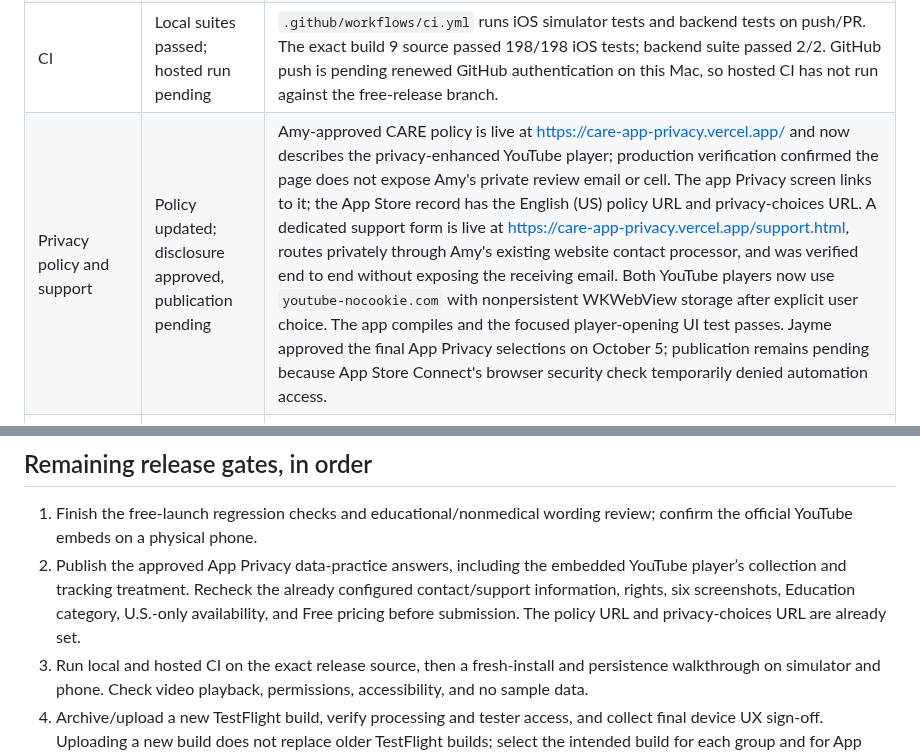
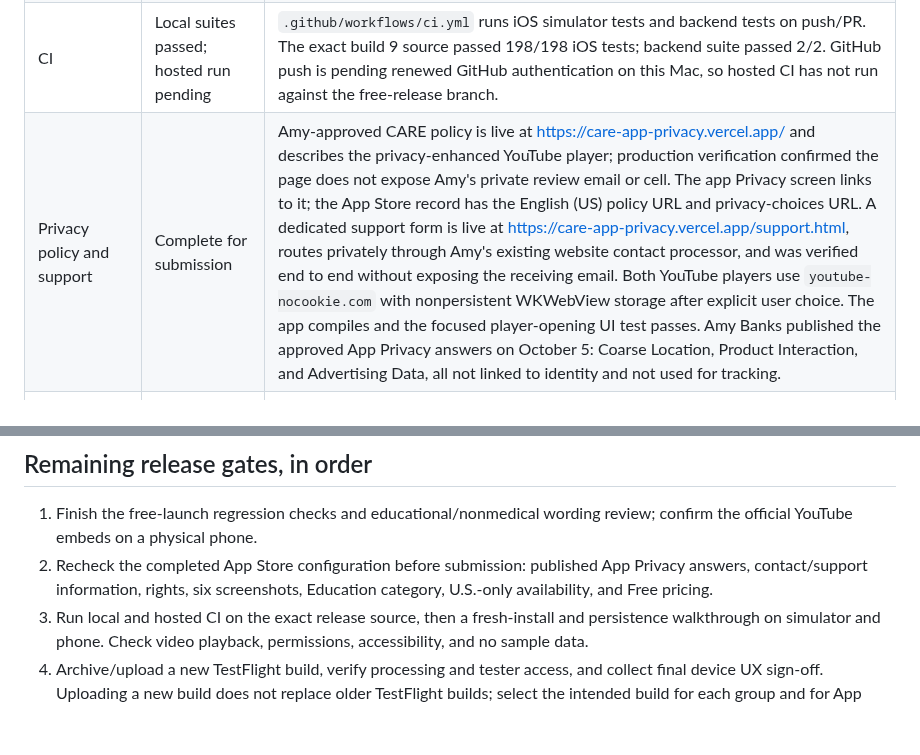
Before and after one commit to kaushalbalagurusamy/care-app, a Markdown page: docs/release-readiness-plan.md, 2 parts joined by grey strips. Rendered like a GitHub page; blank space fills up the shorter version.

Commit message:
Record published App Privacy responses

```diff
--- a/docs/release-readiness-plan.md
+++ b/docs/release-readiness-plan.md
@@ -10,7 +10,7 @@
 | iOS app and persistence | Final simulator suite passed; device walkthrough pending | The exact build 9 source passed 198/198 iOS tests with no failures or skips on a clean-install iPhone 16 Pro simulator (iOS 18.6, October 2). An earlier run caught a clipped Privacy tab; the spacing fix and full rerun passed. The dedicated CARE Fresh Install QA simulator has since been erased, booted, and launched with the latest app and no test fixture. Visual confirmation is pending because the Mac was locked. A fresh-install walkthrough on a physical phone remains. |
 | Build and TestFlight pipeline | Signed build 1.0 (9) prepared locally; last upload: build 7 | Fastlane archived and exported build 9 without uploading it. The 13 MB IPA at `build/fastlane/export-1.0-9/CAREApp.ipa` has bundle ID `com.careapp.CAREApp`, build number 9, and a verified distribution signature. SHA-256: `49e3311cd0d063a4e8f07d42a32be4507a93203ffc2fa61e0248abc5ac2fcfbd`. Build 8 was also prepared locally but is superseded and was never uploaded. Build 7 remains the last recorded TestFlight upload; build 9 awaits review before upload, processing, and phone UX sign-off. |
 | CI | Local suites passed; hosted run pending | `.github/workflows/ci.yml` runs iOS simulator tests and backend tests on push/PR. The exact build 9 source passed 198/198 iOS tests; backend suite passed 2/2. GitHub push is pending renewed GitHub authentication on this Mac, so hosted CI has not run against the free-release branch. |
-| Privacy policy and support | Policy updated; disclosure approved, publication pending | Amy-approved CARE policy is live at <https://care-app-privacy.vercel.app/> and now describes the privacy-enhanced YouTube player; production verification confirmed the page does not expose Amy's private review email or cell. The app Privacy screen links to it; the App Store record has the English (US) policy URL and privacy-choices URL. A dedicated support form is live at <https://care-app-privacy.vercel.app/support.html>, routes privately through Amy's existing website contact processor, and was verified end to end without exposing the receiving email. Both YouTube players now use `youtube-nocookie.com` with nonpersistent WKWebView storage after explicit user choice. The app compiles and the focused player-opening UI test passes. Jayme approved the final App Privacy selections on October 5; publication remains pending because App Store Connect's browser security check temporarily denied automation access. |
+| Privacy policy and support | Complete for submission | Amy-approved CARE policy is live at <https://care-app-privacy.vercel.app/> and describes the privacy-enhanced YouTube player; production verification confirmed the page does not expose Amy's private review email or cell. The app Privacy screen links to it; the App Store record has the English (US) policy URL and privacy-choices URL. A dedicated support form is live at <https://care-app-privacy.vercel.app/support.html>, routes privately through Amy's existing website contact processor, and was verified end to end without exposing the receiving email. Both YouTube players use `youtube-nocookie.com` with nonpersistent WKWebView storage after explicit user choice. The app compiles and the focused player-opening UI test passes. Amy Banks published the approved App Privacy answers on October 5: Coarse Location, Product Interaction, and Advertising Data, all not linked to identity and not used for tracking. |
 | Educational positioning | Product intent agreed; copy audit in progress | Amy describes CARE as education, not diagnosis or treatment. The first-launch profile description and two other stray terms were adjusted to avoid implying an account or medical metrics. Review remaining user-facing claims and the proposed App Store listing against that intent before submission. |
 | Video use, artwork, and content rights | Rights basis documented; declaration saved | Three public YouTube videos load only through YouTube's official iframe player after the user's optional pre-play choice. The two Calm previews are AI-generated CARE illustrations and do not copy video frames. The former bundled Mirror the Emotion video still was removed; original CARE interface artwork appears before consent, and YouTube supplies its own preview after consent. Lisa Langhammer created the CARE logo and education illustrations for Amy Banks's use in 2015, and the people shown in the founder portraits authorized their use. The app compiles and the focused Mirror preview/player UI tests pass. Jayme approved the declaration that the app uses third-party content with the necessary rights; it was saved and read back from App Store Connect on October 5, 2026. Preserve the original artwork and permission records outside the repository and confirm physical-device playback. |
 | Free launch / purchase UI | Implemented on local branch | The `jayme/initial-work` checkpoint commit `15a4060` preserves the prior teaser. On `jayme/free-release`, the sparkle navigation, paid-plan route, screen, and “Unlock Full Book Exercises” buttons have been removed. Exactly two exercises per CARE category are visible. The free-release UI test and the broader simulator suite passed. The separately named remote paid-preview branch currently points to the same commit as `origin/main`; it does not contain a purchase implementation. |
@@ -38,7 +38,7 @@ Apple's [App Review Guidelines](https://developer.apple.com/app-store/review/gui
 ## Remaining release gates, in order
 
 1. Finish the free-launch regression checks and educational/nonmedical wording review; confirm the official YouTube embeds on a physical phone.
-2. Publish the approved App Privacy data-practice answers, including the embedded YouTube player’s collection and tracking treatment. Recheck the already configured contact/support information, rights, six screenshots, Education category, U.S.-only availability, and Free pricing before submission. The policy URL and privacy-choices URL are already set.
+2. Recheck the completed App Store configuration before submission: published App Privacy answers, contact/support information, rights, six screenshots, Education category, U.S.-only availability, and Free pricing.
 3. Run local and hosted CI on the exact release source, then a fresh-install and persistence walkthrough on simulator and phone. Check video playback, permissions, accessibility, and no sample data.
 4. Archive/upload a new TestFlight build, verify processing and tester access, and collect final device UX sign-off. Uploading a new build does not replace older TestFlight builds; select the intended build for each group and for App Review.
 5. Submit the approved build and metadata for App Review. Confirm the chosen automatic/manual release setting and verify the U.S. listing after approval.
```
Also changed, not shown: docs/app-store-listing-draft.md (+2 -2 lines), docs/app-store-privacy-answers.md (+2 -2 lines).
